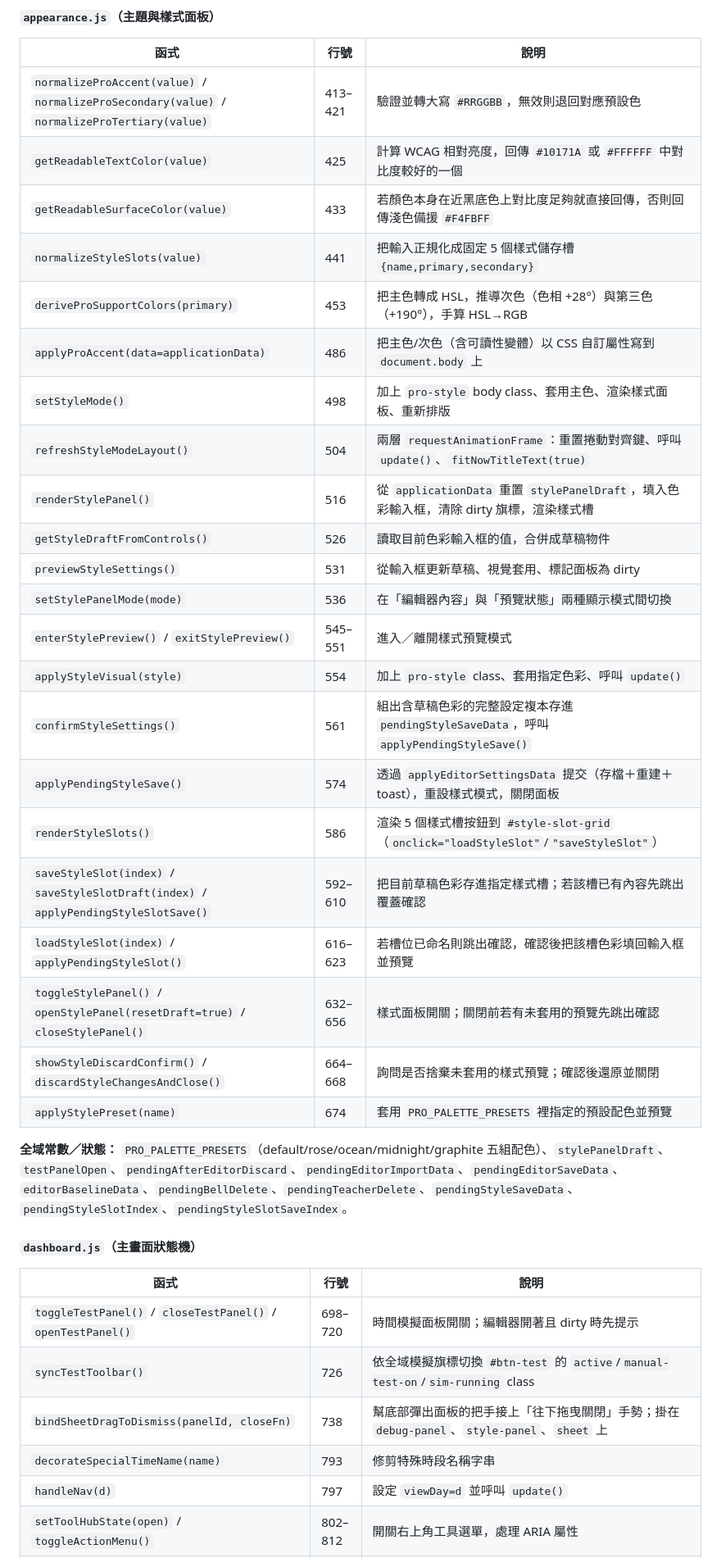
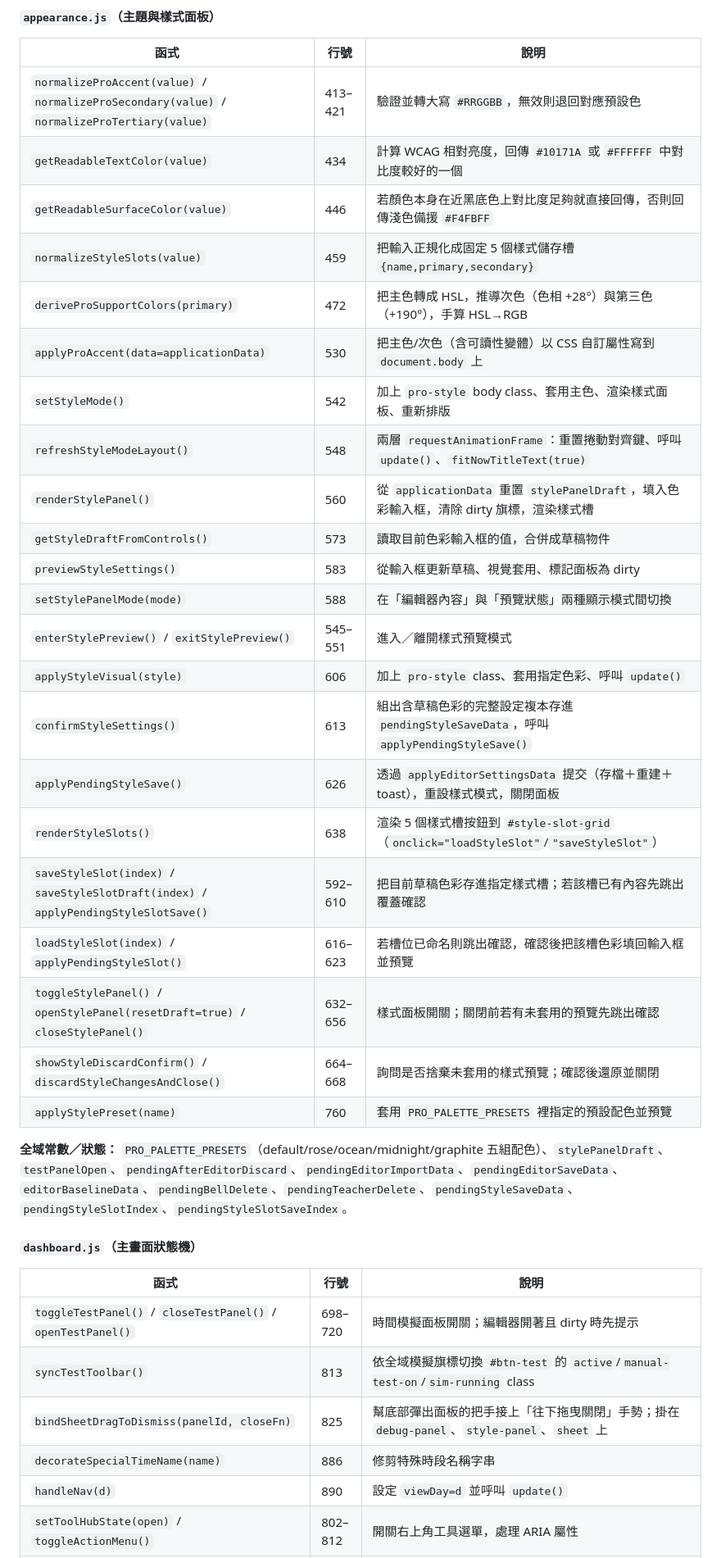
Before and after one commit to jaypengx-collab/Orbit, a Markdown page: README.md, the part around one of its changes. Shown at 82% size. GitHub-like rendering.

```diff
--- a/README.md
+++ b/README.md
@@ -431,27 +431,27 @@ Orbit AI 沒有分離的淺色主題——`html{color-scheme:dark}` 是寫死的
 | 函式 | 行號 | 說明 |
 | --- | --- | --- |
 | `normalizeProAccent(value)` / `normalizeProSecondary(value)` / `normalizeProTertiary(value)` | 413–421 | 驗證並轉大寫 `#RRGGBB`，無效則退回對應預設色 |
-| `getReadableTextColor(value)` | 425 | 計算 WCAG 相對亮度，回傳 `#10171A` 或 `#FFFFFF` 中對比度較好的一個 |
-| `getReadableSurfaceColor(value)` | 433 | 若顏色本身在近黑底色上對比度足夠就直接回傳，否則回傳淺色備援 `#F4FBFF` |
-| `normalizeStyleSlots(value)` | 441 | 把輸入正規化成固定 5 個樣式儲存槽 `{name,primary,secondary}` |
-| `deriveProSupportColors(primary)` | 453 | 把主色轉成 HSL，推導次色（色相 +28°）與第三色（+190°），手算 HSL→RGB |
-| `applyProAccent(data=applicationData)` | 486 | 把主色/次色（含可讀性變體）以 CSS 自訂屬性寫到 `document.body` 上 |
-| `setStyleMode()` | 498 | 加上 `pro-style` body class、套用主色、渲染樣式面板、重新排版 |
-| `refreshStyleModeLayout()` | 504 | 兩層 `requestAnimationFrame`：重置捲動對齊鍵、呼叫 `update()`、`fitNowTitleText(true)` |
-| `renderStylePanel()` | 516 | 從 `applicationData` 重置 `stylePanelDraft`，填入色彩輸入框，清除 dirty 旗標，渲染樣式槽 |
-| `getStyleDraftFromControls()` | 526 | 讀取目前色彩輸入框的值，合併成草稿物件 |
-| `previewStyleSettings()` | 531 | 從輸入框更新草稿、視覺套用、標記面板為 dirty |
-| `setStylePanelMode(mode)` | 536 | 在「編輯器內容」與「預覽狀態」兩種顯示模式間切換 |
+| `getReadableTextColor(value)` | 434 | 計算 WCAG 相對亮度，回傳 `#10171A` 或 `#FFFFFF` 中對比度較好的一個 |
+| `getReadableSurfaceColor(value)` | 446 | 若顏色本身在近黑底色上對比度足夠就直接回傳，否則回傳淺色備援 `#F4FBFF` |
+| `normalizeStyleSlots(value)` | 459 | 把輸入正規化成固定 5 個樣式儲存槽 `{name,primary,secondary}` |
+| `deriveProSupportColors(primary)` | 472 | 把主色轉成 HSL，推導次色（色相 +28°）與第三色（+190°），手算 HSL→RGB |
+| `applyProAccent(data=applicationData)` | 530 | 把主色/次色（含可讀性變體）以 CSS 自訂屬性寫到 `document.body` 上 |
+| `setStyleMode()` | 542 | 加上 `pro-style` body class、套用主色、渲染樣式面板、重新排版 |
+| `refreshStyleModeLayout()` | 548 | 兩層 `requestAnimationFrame`：重置捲動對齊鍵、呼叫 `update()`、`fitNowTitleText(true)` |
+| `renderStylePanel()` | 560 | 從 `applicationData` 重置 `stylePanelDraft`，填入色彩輸入框，清除 dirty 旗標，渲染樣式槽 |
+| `getStyleDraftFromControls()` | 573 | 讀取目前色彩輸入框的值，合併成草稿物件 |
+| `previewStyleSettings()` | 583 | 從輸入框更新草稿、視覺套用、標記面板為 dirty |
+| `setStylePanelMode(mode)` | 588 | 在「編輯器內容」與「預覽狀態」兩種顯示模式間切換 |
 | `enterStylePreview()` / `exitStylePreview()` | 545–551 | 進入／離開樣式預覽模式 |
-| `applyStyleVisual(style)` | 554 | 加上 `pro-style` class、套用指定色彩、呼叫 `update()` |
-| `confirmStyleSettings()` | 561 | 組出含草稿色彩的完整設定複本存進 `pendingStyleSaveData`，呼叫 `applyPendingStyleSave()` |
-| `applyPendingStyleSave()` | 574 | 透過 `applyEditorSettingsData` 提交（存檔＋重建＋toast），重設樣式模式，關閉面板 |
-| `renderStyleSlots()` | 586 | 渲染 5 個樣式槽按鈕到 `#style-slot-grid`（`onclick="loadStyleSlot"`/`"saveStyleSlot"`） |
+| `applyStyleVisual(style)` | 606 | 加上 `pro-style` class、套用指定色彩、呼叫 `update()` |
+| `confirmStyleSettings()` | 613 | 組出含草稿色彩的完整設定複本存進 `pendingStyleSaveData`，呼叫 `applyPendingStyleSave()` |
+| `applyPendingStyleSave()` | 626 | 透過 `applyEditorSettingsData` 提交（存檔＋重建＋toast），重設樣式模式，關閉面板 |
+| `renderStyleSlots()` | 638 | 渲染 5 個樣式槽按鈕到 `#style-slot-grid`（`onclick="loadStyleSlot"`/`"saveStyleSlot"`） |
 | `saveStyleSlot(index)` / `saveStyleSlotDraft(index)` / `applyPendingStyleSlotSave()` | 592–610 | 把目前草稿色彩存進指定樣式槽；若該槽已有內容先跳出覆蓋確認 |
 | `loadStyleSlot(index)` / `applyPendingStyleSlot()` | 616–623 | 若槽位已命名則跳出確認，確認後把該槽色彩填回輸入框並預覽 |
 | `toggleStylePanel()` / `openStylePanel(resetDraft=true)` / `closeStylePanel()` | 632–656 | 樣式面板開關；關閉前若有未套用的預覽先跳出確認 |
 | `showStyleDiscardConfirm()` / `discardStyleChangesAndClose()` | 664–668 | 詢問是否捨棄未套用的樣式預覽；確認後還原並關閉 |
-| `applyStylePreset(name)` | 674 | 套用 `PRO_PALETTE_PRESETS` 裡指定的預設配色並預覽 |
+| `applyStylePreset(name)` | 760 | 套用 `PRO_PALETTE_PRESETS` 裡指定的預設配色並預覽 |
 
 **全域常數／狀態：** `PRO_PALETTE_PRESETS`（default/rose/ocean/midnight/graphite 五組配色）、`stylePanelDraft`、`testPanelOpen`、`pendingAfterEditorDiscard`、`pendingEditorImportData`、`pendingEditorSaveData`、`editorBaselineData`、`pendingBellDelete`、`pendingTeacherDelete`、`pendingStyleSaveData`、`pendingStyleSlotIndex`、`pendingStyleSlotSaveIndex`。
 
@@ -460,9 +460,9 @@ Orbit AI 沒有分離的淺色主題——`html{color-scheme:dark}` 是寫死的
 | 函式 | 行號 | 說明 |
 | --- | --- | --- |
 | `toggleTestPanel()` / `closeTestPanel()` / `openTestPanel()` | 698–720 | 時間模擬面板開關；編輯器開著且 dirty 時先提示 |
-| `syncTestToolbar()` | 726 | 依全域模擬旗標切換 `#btn-test` 的 `active`/`manual-test-on`/`sim-running` class |
-| `bindSheetDragToDismiss(panelId, closeFn)` | 738 | 幫底部彈出面板的把手接上「往下拖曳關閉」手勢；掛在 `debug-panel`、`style-panel`、`sheet` 上 |
-| `decorateSpecialTimeName(name)` | 793 | 修剪特殊時段名稱字串 |
-| `handleNav(d)` | 797 | 設定 `viewDay=d` 並呼叫 `update()` |
+| `syncTestToolbar()` | 813 | 依全域模擬旗標切換 `#btn-test` 的 `active`/`manual-test-on`/`sim-running` class |
+| `bindSheetDragToDismiss(panelId, closeFn)` | 825 | 幫底部彈出面板的把手接上「往下拖曳關閉」手勢；掛在 `debug-panel`、`style-panel`、`sheet` 上 |
+| `decorateSpecialTimeName(name)` | 886 | 修剪特殊時段名稱字串 |
+| `handleNav(d)` | 890 | 設定 `viewDay=d` 並呼叫 `update()` |
 | `setToolHubState(open)` / `toggleActionMenu()` | 802–812 | 開關右上角工具選單，處理 ARIA 屬性 |
 | （文件層級 `click`／`keydown` 監聽） | 817–832 | 點選單外關閉選單；Escape 依優先順序關閉目前開著的面板；點 edit/test/style 按鈕後自動收合選單 |
```
Also changed, not shown: other parts of README.md (+131 -131 lines).
